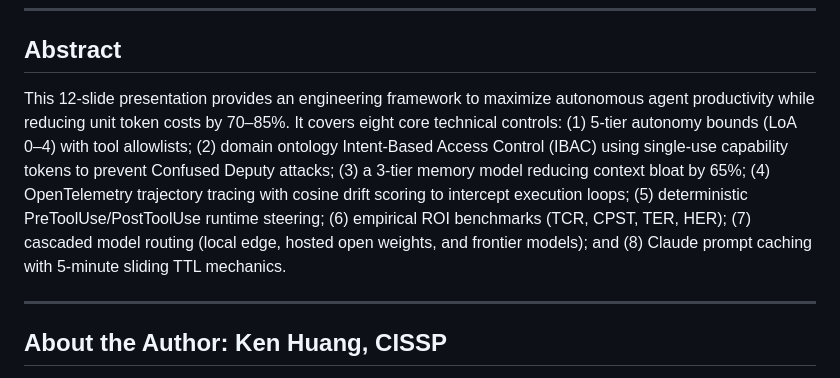
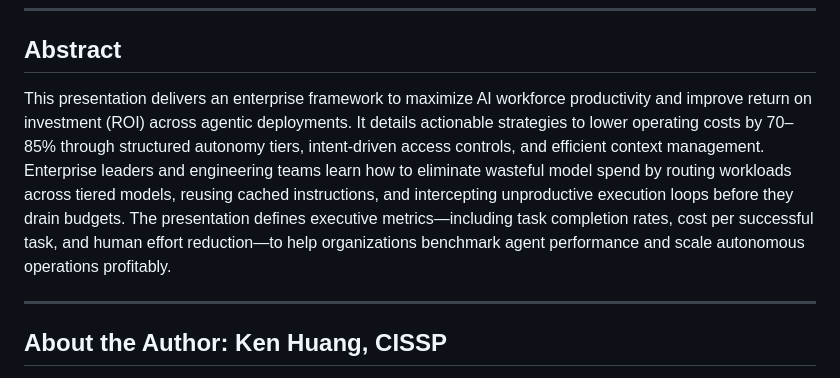
Before and after one commit to kenhuangus/agent-productivity-roi-site, a Markdown page: README.md, the part around the change. Drawn GitHub-style.

Commit message:
Update abstract with business terminology and remove slide counts

```diff
--- a/README.md
+++ b/README.md
@@ -12,7 +12,7 @@ Presented by **黄连金 (Ken Huang), CISSP** — Adjunct Professor, University
 
 ## Abstract
 
-This 12-slide presentation provides an engineering framework to maximize autonomous agent productivity while reducing unit token costs by 70–85%. It covers eight core technical controls: (1) 5-tier autonomy bounds (LoA 0–4) with tool allowlists; (2) domain ontology Intent-Based Access Control (IBAC) using single-use capability tokens to prevent Confused Deputy attacks; (3) a 3-tier memory model reducing context bloat by 65%; (4) OpenTelemetry trajectory tracing with cosine drift scoring to intercept execution loops; (5) deterministic PreToolUse/PostToolUse runtime steering; (6) empirical ROI benchmarks (TCR, CPST, TER, HER); (7) cascaded model routing (local edge, hosted open weights, and frontier models); and (8) Claude prompt caching with 5-minute sliding TTL mechanics.
+This presentation delivers an enterprise framework to maximize AI workforce productivity and improve return on investment (ROI) across agentic deployments. It details actionable strategies to lower operating costs by 70–85% through structured autonomy tiers, intent-driven access controls, and efficient context management. Enterprise leaders and engineering teams learn how to eliminate wasteful model spend by routing workloads across tiered models, reusing cached instructions, and intercepting unproductive execution loops before they drain budgets. The presentation defines executive metrics—including task completion rates, cost per successful task, and human effort reduction—to help organizations benchmark agent performance and scale autonomous operations profitably.
 
 ---
 
```
